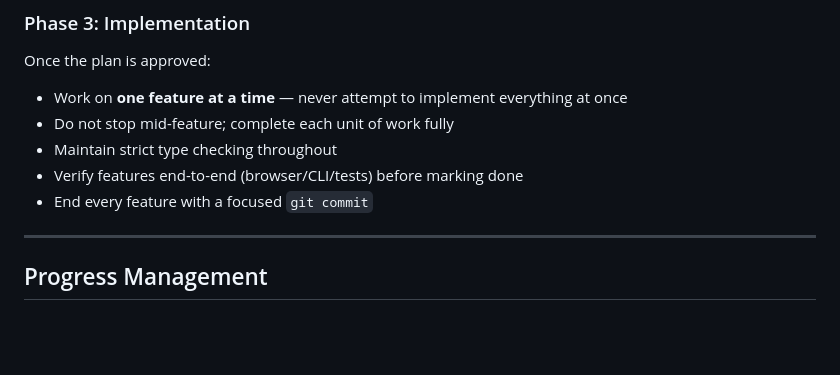
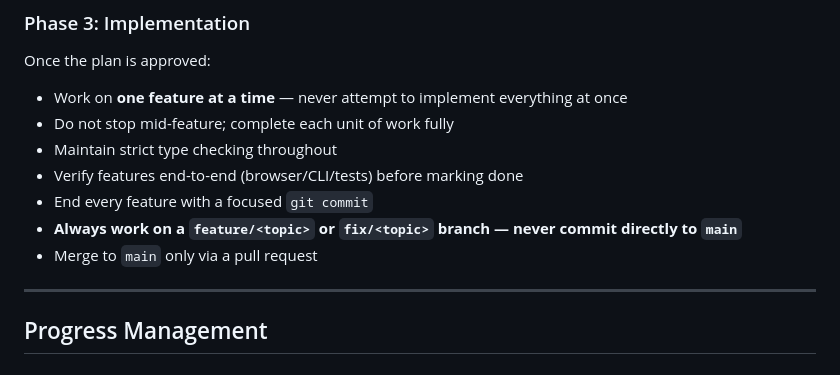
Before and after one commit to riku742652/tsumugi, a Markdown page: AGENTS.md, the part around the change. GitHub-like rendering; blank space fills up the shorter version.

Commit message:
docs: enforce feature/fix branch + PR rule in AGENTS.md
Co-Authored-By: Claude Sonnet 4.6 <noreply@anthropic.com>

```diff
--- a/AGENTS.md
+++ b/AGENTS.md
@@ -66,6 +66,8 @@ Once the plan is approved:
 - Maintain strict type checking throughout
 - Verify features end-to-end (browser/CLI/tests) before marking done
 - End every feature with a focused `git commit`
+- **Always work on a `feature/<topic>` or `fix/<topic>` branch — never commit directly to `main`**
+- Merge to `main` only via a pull request
 
 ---
 
```
